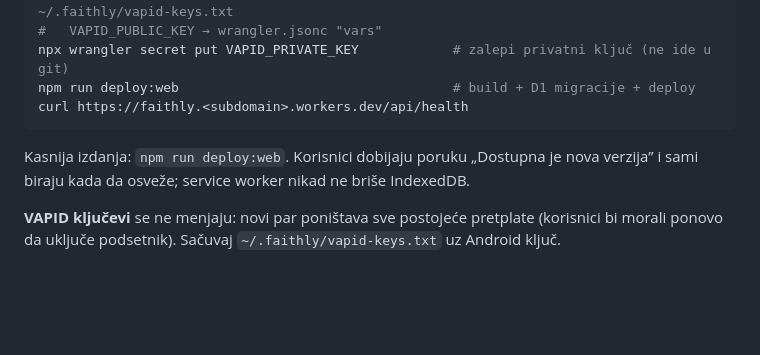
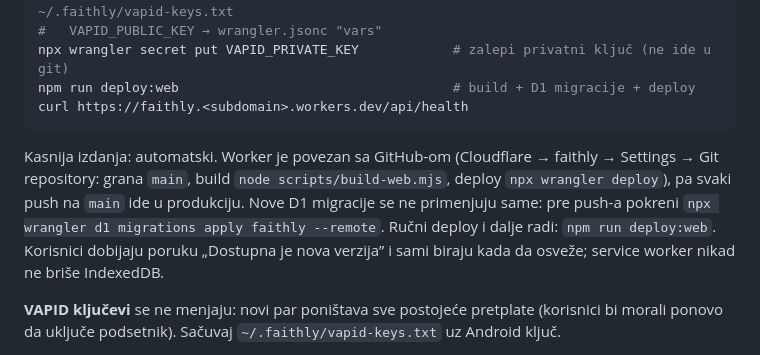
Before and after one commit to vladix101/faithly, a Markdown page: docs/WEB.md, the part around the change. GitHub-like rendering; blank space fills up the shorter version.

Commit message:
Uputstvo: automatski deploy na Cloudflare na svaki push na main

````diff
--- a/docs/WEB.md
+++ b/docs/WEB.md
@@ -120,7 +120,10 @@ npm run deploy:web                                   # build + D1 migracije + de
 curl https://faithly.<subdomain>.workers.dev/api/health
 ```
 
-Kasnija izdanja: `npm run deploy:web`. Korisnici dobijaju poruku „Dostupna je nova verzija” i sami
+Kasnija izdanja: automatski. Worker je povezan sa GitHub-om (Cloudflare → faithly → Settings → Git
+repository: grana `main`, build `node scripts/build-web.mjs`, deploy `npx wrangler deploy`), pa svaki
+push na `main` ide u produkciju. Nove D1 migracije se ne primenjuju same: pre push-a pokreni
+`npx wrangler d1 migrations apply faithly --remote`. Ručni deploy i dalje radi: `npm run deploy:web`. Korisnici dobijaju poruku „Dostupna je nova verzija” i sami
 biraju kada da osveže; service worker nikad ne briše IndexedDB.
 
 **VAPID ključevi** se ne menjaju: novi par poništava sve postojeće pretplate (korisnici bi morali ponovo da
````
